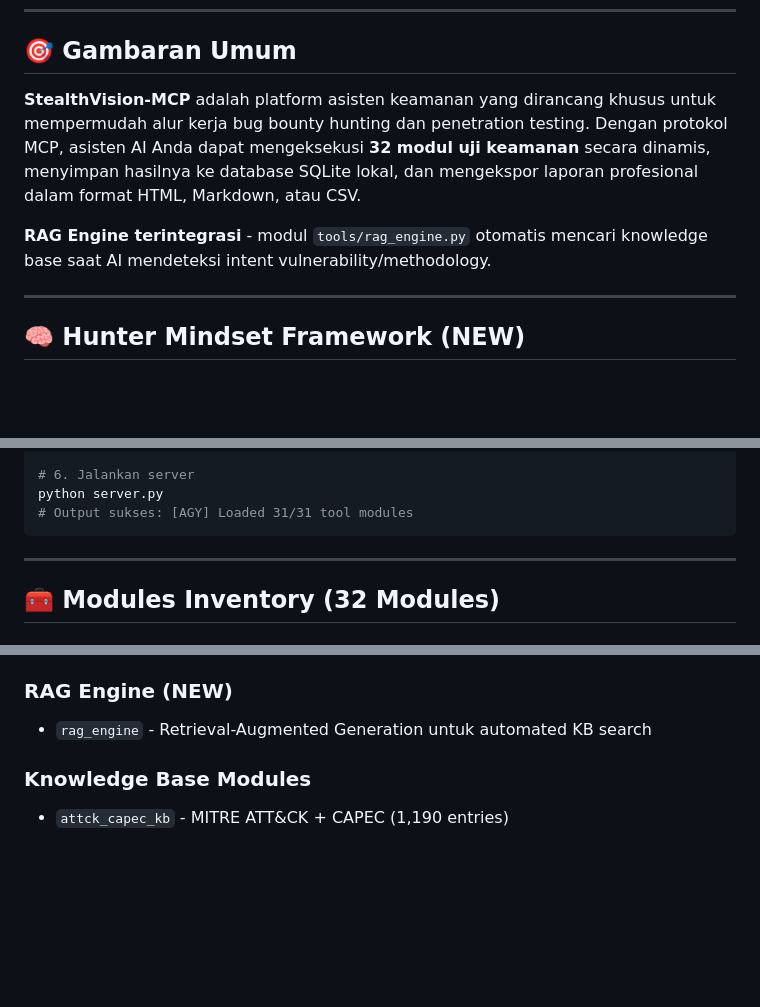
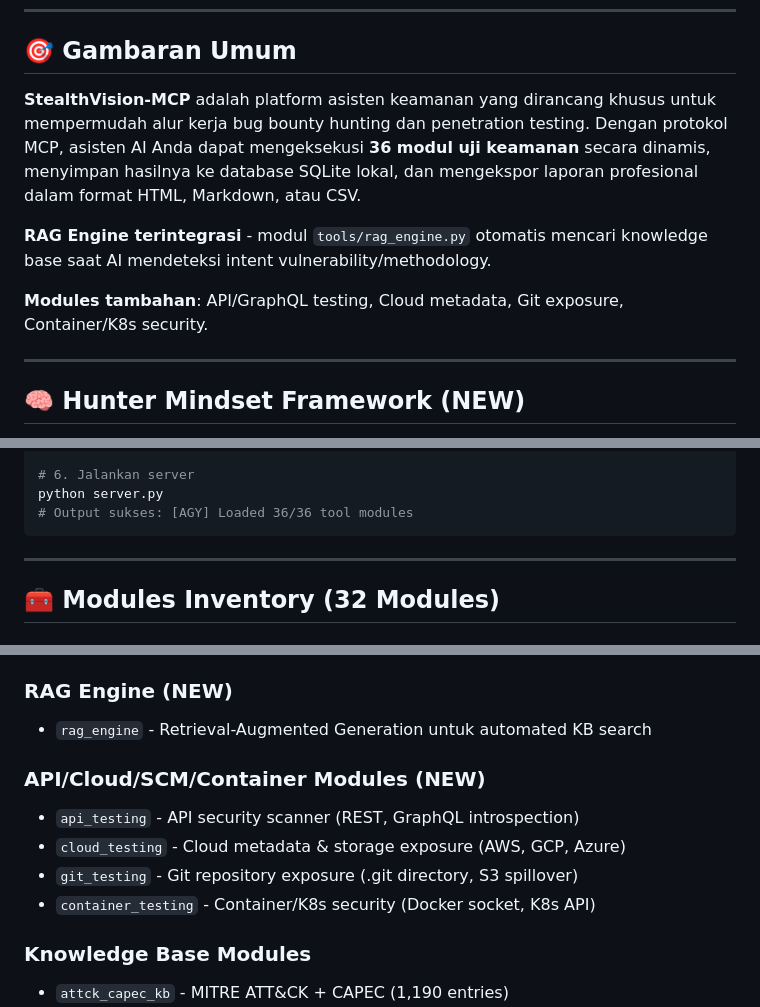
Before and after one commit to sylncereyes/bugbounty-mcp, a Markdown page: README.md, 3 parts joined by grey strips. Rendered like a GitHub page; blank space fills up the shorter version.

Commit message:
Update README: 36 modules with API/Cloud/Git/Container testing

````diff
--- a/README.md
+++ b/README.md
@@ -7,9 +7,11 @@
 
 ## 🎯 Gambaran Umum
 
-**StealthVision-MCP** adalah platform asisten keamanan yang dirancang khusus untuk mempermudah alur kerja bug bounty hunting dan penetration testing. Dengan protokol MCP, asisten AI Anda dapat mengeksekusi **32 modul uji keamanan** secara dinamis, menyimpan hasilnya ke database SQLite lokal, dan mengekspor laporan profesional dalam format HTML, Markdown, atau CSV.
+**StealthVision-MCP** adalah platform asisten keamanan yang dirancang khusus untuk mempermudah alur kerja bug bounty hunting dan penetration testing. Dengan protokol MCP, asisten AI Anda dapat mengeksekusi **36 modul uji keamanan** secara dinamis, menyimpan hasilnya ke database SQLite lokal, dan mengekspor laporan profesional dalam format HTML, Markdown, atau CSV.
 
 **RAG Engine terintegrasi** - modul `tools/rag_engine.py` otomatis mencari knowledge base saat AI mendeteksi intent vulnerability/methodology.
+
+**Modules tambahan**: API/GraphQL testing, Cloud metadata, Git exposure, Container/K8s security.
 
 ---
 
@@ -59,7 +61,7 @@ git clone --depth 1 https://github.com/projectdiscovery/nuclei-templates knowled
 
 # 6. Jalankan server
 python server.py
-# Output sukses: [AGY] Loaded 31/31 tool modules
+# Output sukses: [AGY] Loaded 36/36 tool modules
 ```
 
 ---
@@ -76,6 +78,12 @@ python server.py
 
 ### RAG Engine (NEW)
 - `rag_engine` - Retrieval-Augmented Generation untuk automated KB search
+
+### API/Cloud/SCM/Container Modules (NEW)
+- `api_testing` - API security scanner (REST, GraphQL introspection)
+- `cloud_testing` - Cloud metadata & storage exposure (AWS, GCP, Azure)
+- `git_testing` - Git repository exposure (.git directory, S3 spillover)
+- `container_testing` - Container/K8s security (Docker socket, K8s API)
 
 ### Knowledge Base Modules
 - `attck_capec_kb` - MITRE ATT&CK + CAPEC (1,190 entries)
````
